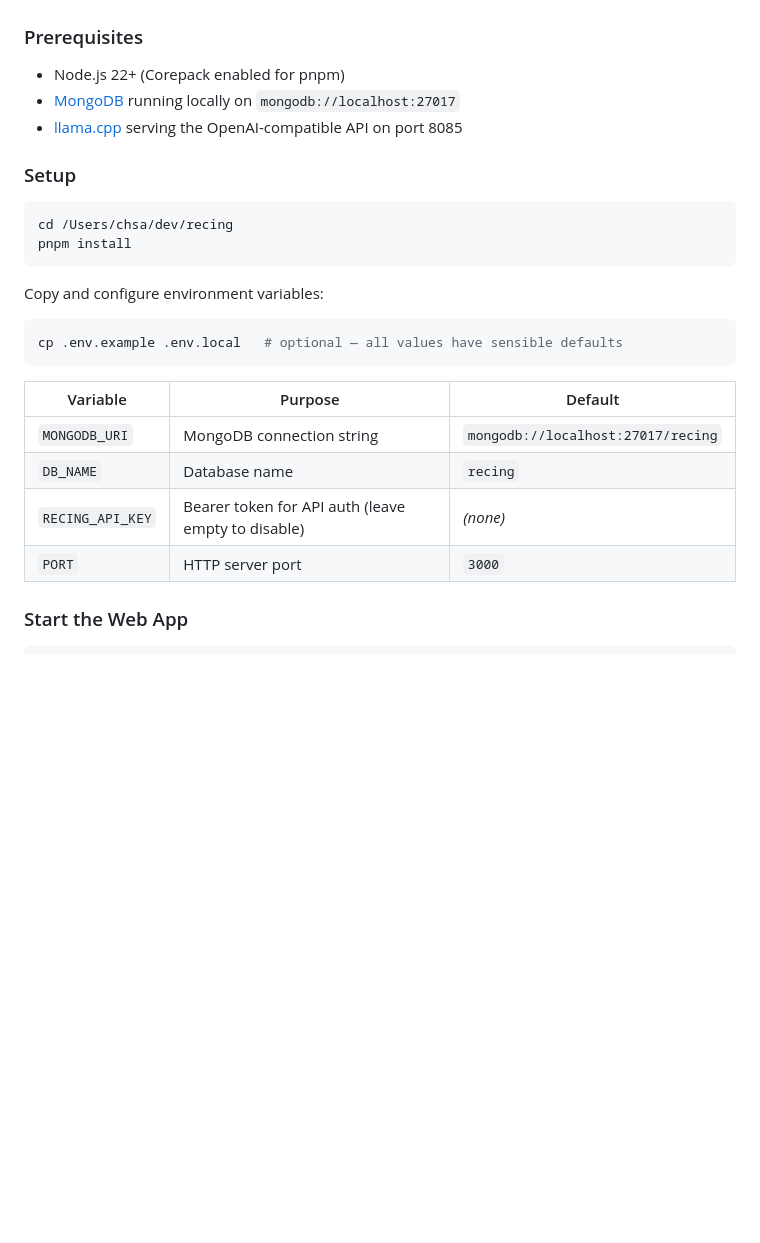
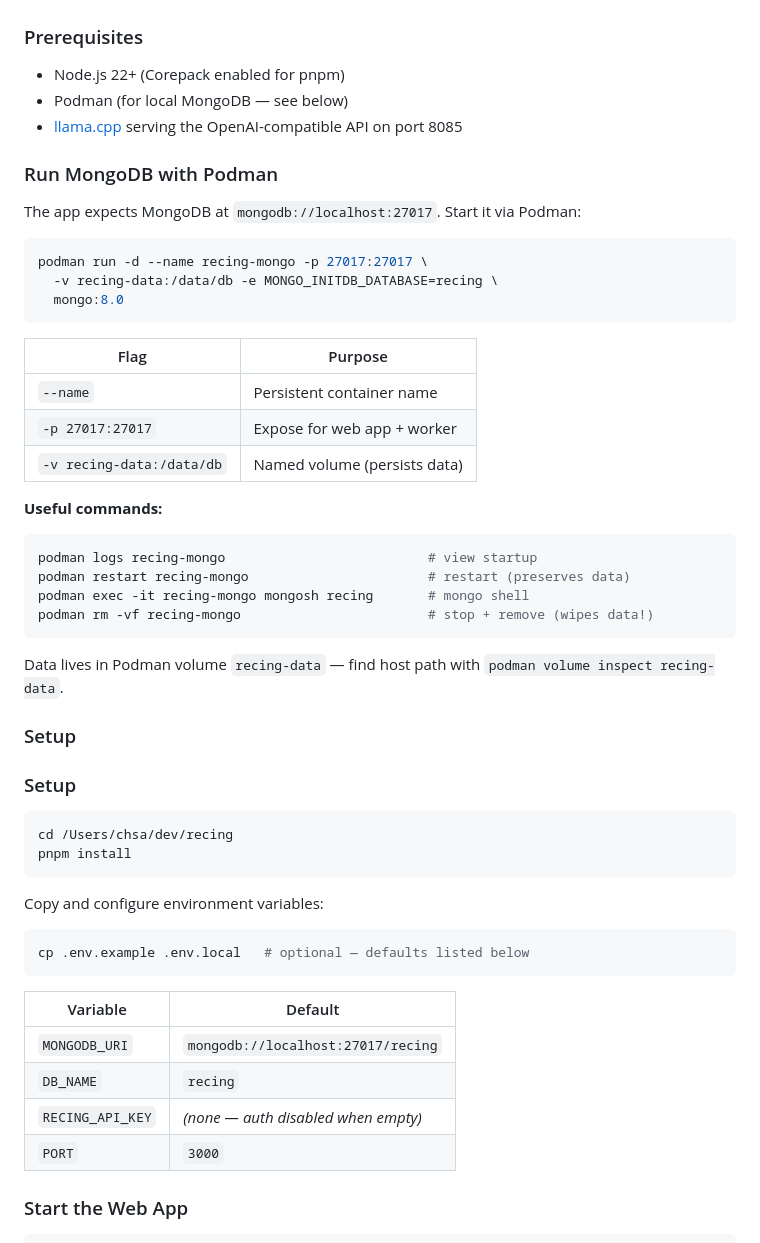
Before and after one commit to elegy00/recing, a Markdown page: packages/README.md, the part around one of its changes. Drawn GitHub-style; blank space fills up the shorter version.

````diff
--- a/packages/README.md
+++ b/packages/README.md
@@ -13,8 +13,37 @@ packages/
 ### Prerequisites
 
 - Node.js 22+ (Corepack enabled for pnpm)
-- [MongoDB](https://www.mongodb.com/docs/manual/installation/) running locally on `mongodb://localhost:27017`
+- Podman (for local MongoDB — see below)
 - [llama.cpp](https://github.com/ggerganov/llama.cpp) serving the OpenAI-compatible API on port 8085
+
+### Run MongoDB with Podman
+
+The app expects MongoDB at `mongodb://localhost:27017`. Start it via Podman:
+
+```bash
+podman run -d --name recing-mongo -p 27017:27017 \
+  -v recing-data:/data/db -e MONGO_INITDB_DATABASE=recing \
+  mongo:8.0
+```
+
+| Flag | Purpose |
+|---|---|
+| `--name` | Persistent container name |
+| `-p 27017:27017` | Expose for web app + worker |
+| `-v recing-data:/data/db` | Named volume (persists data) |
+
+**Useful commands:**
+
+```bash
+podman logs recing-mongo                          # view startup
+podman restart recing-mongo                       # restart (preserves data)
+podman exec -it recing-mongo mongosh recing       # mongo shell
+podman rm -vf recing-mongo                        # stop + remove (wipes data!)
+```
+
+Data lives in Podman volume `recing-data` — find host path with `podman volume inspect recing-data`.
+
+### Setup
 
 ### Setup
 
@@ -26,15 +55,15 @@ pnpm install
 Copy and configure environment variables:
 
 ```bash
-cp .env.example .env.local   # optional — all values have sensible defaults
+cp .env.example .env.local   # optional — defaults listed below
 ```
 
-| Variable | Purpose | Default |
-|---|---|---|
-| `MONGODB_URI` | MongoDB connection string | `mongodb://localhost:27017/recing` |
-| `DB_NAME` | Database name | `recing` |
-| `RECING_API_KEY` | Bearer token for API auth (leave empty to disable) | *(none)* |
-| `PORT` | HTTP server port | `3000` |
+| Variable | Default |
+|---|---|
+| `MONGODB_URI` | `mongodb://localhost:27017/recing` |
+| `DB_NAME` | `recing` |
+| `RECING_API_KEY` | *(none — auth disabled when empty)* |
+| `PORT` | `3000` |
 
 ### Start the Web App
 
````
Also changed, not shown: other parts of packages/README.md (+13 -29 lines).
